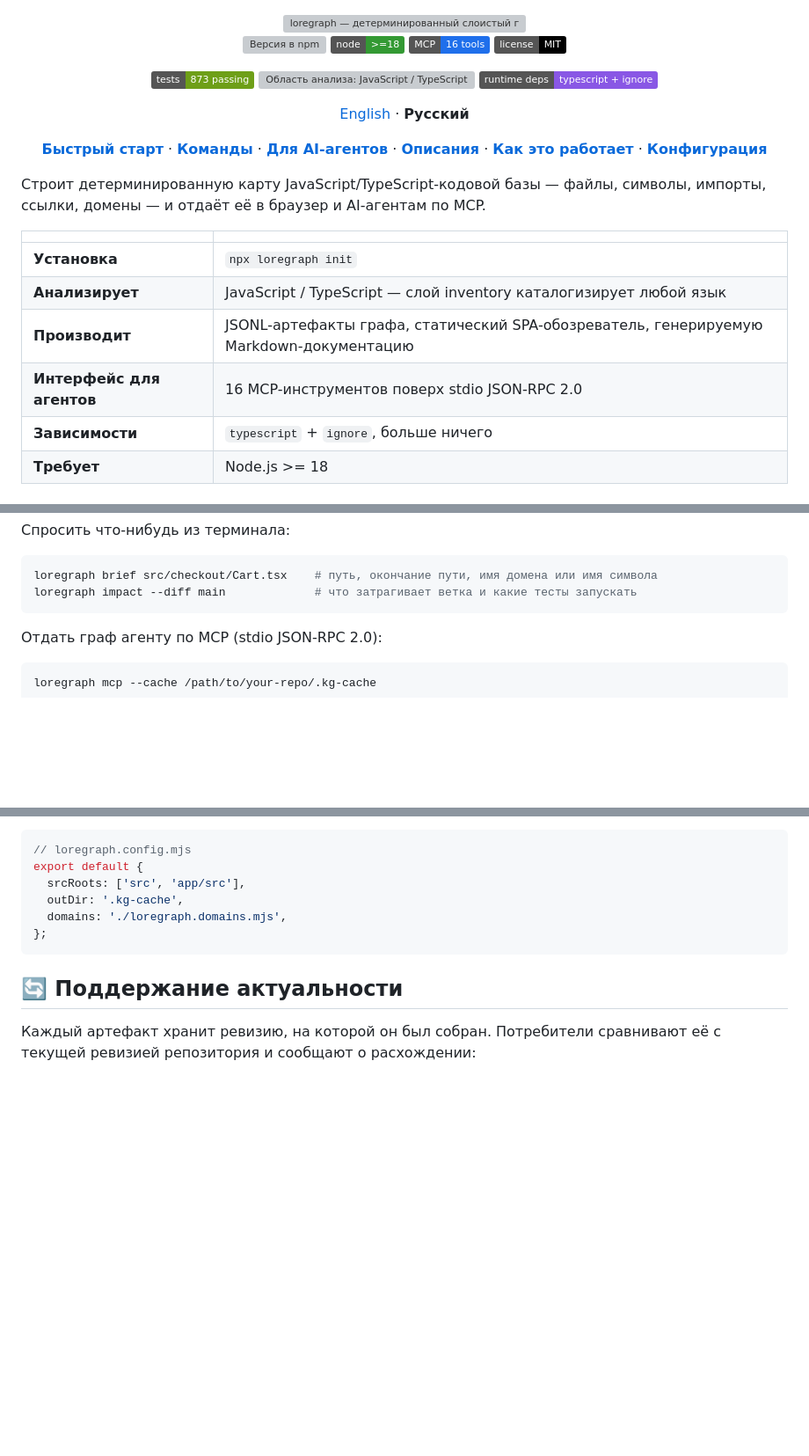
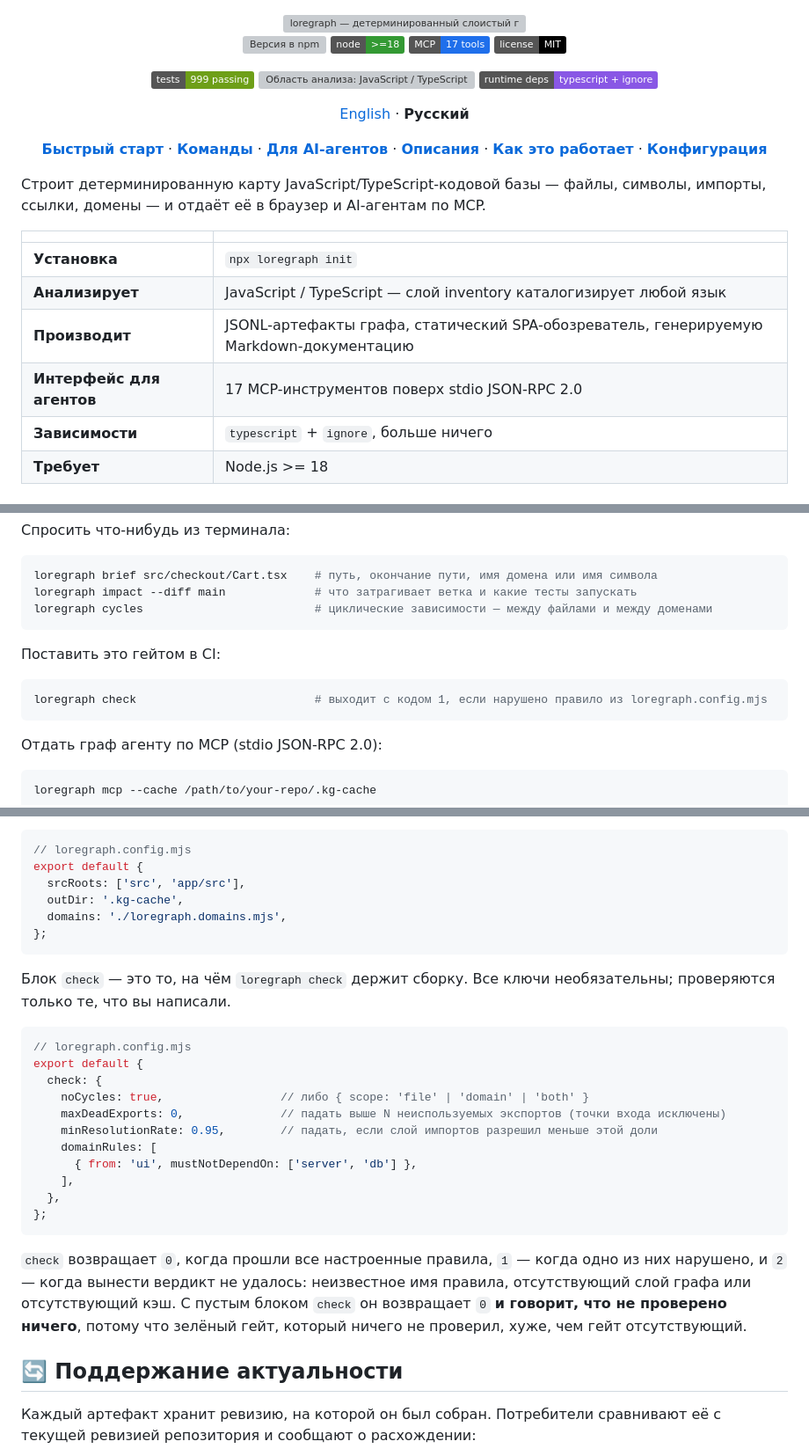
Before and after one commit to zvitaly7/codegraph, a Markdown page: README.ru.md, 3 parts joined by grey strips. Shown at 88% size. Rendered like a GitHub page; badges without logos; blank space fills up the shorter version; grey boxes are pictures that could not be loaded.

Commit message:
docs: cycles and check in both READMEs, MCP tool count 16 to 17

````diff
--- a/README.ru.md
+++ b/README.ru.md
@@ -8,11 +8,11 @@
 <p>
   <a href="https://www.npmjs.com/package/loregraph"><img alt="Версия в npm" src="https://img.shields.io/npm/v/loregraph?logo=npm&logoColor=white&color=CB3837"></a>
   <img alt="Node &gt;= 18" src="https://img.shields.io/badge/node-%3E%3D18-339933?logo=nodedotjs&logoColor=white">
-  <img alt="MCP-сервер: 16 инструментов" src="https://img.shields.io/badge/MCP-16%20tools-1F6FEB">
+  <img alt="MCP-сервер: 17 инструментов" src="https://img.shields.io/badge/MCP-17%20tools-1F6FEB">
   <a href="https://github.com/zvitaly7/loregraph/blob/main/LICENSE"><img alt="Лицензия MIT" src="https://img.shields.io/badge/license-MIT-black"></a>
 </p>
 <p>
-  <img alt="873 теста проходят" src="https://img.shields.io/badge/tests-873%20passing-6E9F18?logo=vitest&logoColor=white">
+  <img alt="999 тестов проходят" src="https://img.shields.io/badge/tests-999%20passing-6E9F18?logo=vitest&logoColor=white">
   <img alt="Область анализа: JavaScript / TypeScript" src="https://img.shields.io/badge/analysis-JavaScript%20%2F%20TypeScript-3178C6?logo=typescript&logoColor=white">
   <img alt="Зависимости времени выполнения: typescript и ignore" src="https://img.shields.io/badge/runtime%20deps-typescript%20%2B%20ignore-8957E5">
 </p>
@@ -37,7 +37,7 @@
 | **Установка** | `npx loregraph init` |
 | **Анализирует** | JavaScript / TypeScript — слой inventory каталогизирует любой язык |
 | **Производит** | JSONL-артефакты графа, статический SPA-обозреватель, генерируемую Markdown-документацию |
-| **Интерфейс для агентов** | 16 MCP-инструментов поверх stdio JSON-RPC 2.0 |
+| **Интерфейс для агентов** | 17 MCP-инструментов поверх stdio JSON-RPC 2.0 |
 | **Зависимости** | `typescript` + `ignore`, больше ничего |
 | **Требует** | Node.js >= 18 |
 
@@ -141,6 +142,13 @@ loregraph regenerate --repo-root /path/to/your-repo
 ```bash
 loregraph brief src/checkout/Cart.tsx    # путь, окончание пути, имя домена или имя символа
 loregraph impact --diff main             # что затрагивает ветка и какие тесты запускать
+loregraph cycles                         # циклические зависимости — между файлами и между доменами
+```
+
+Поставить это гейтом в CI:
+
+```bash
+loregraph check                          # выходит с кодом 1, если нарушено правило из loregraph.config.mjs
 ```
 
 Отдать граф агенту по MCP (stdio JSON-RPC 2.0):
@@ -678,6 +692,24 @@ export default {
   domains: './loregraph.domains.mjs',
 };
 ```
+
+Блок `check` — это то, на чём `loregraph check` держит сборку. Все ключи необязательны; проверяются только те, что вы написали.
+
+```js
+// loregraph.config.mjs
+export default {
+  check: {
+    noCycles: true,                 // либо { scope: 'file' | 'domain' | 'both' }
+    maxDeadExports: 0,              // падать выше N неиспользуемых экспортов (точки входа исключены)
+    minResolutionRate: 0.95,        // падать, если слой импортов разрешил меньше этой доли
+    domainRules: [
+      { from: 'ui', mustNotDependOn: ['server', 'db'] },
+    ],
+  },
+};
+```
+
+`check` возвращает `0`, когда прошли все настроенные правила, `1` — когда одно из них нарушено, и `2` — когда вынести вердикт не удалось: неизвестное имя правила, отсутствующий слой графа или отсутствующий кэш. С пустым блоком `check` он возвращает `0` **и говорит, что не проверено ничего**, потому что зелёный гейт, который ничего не проверил, хуже, чем гейт отсутствующий.
 
 <a id="keeping-it-fresh"></a>
 
````
Also changed, not shown: other parts of README.ru.md (+10 -3 lines), README.md (+38 -6 lines).
